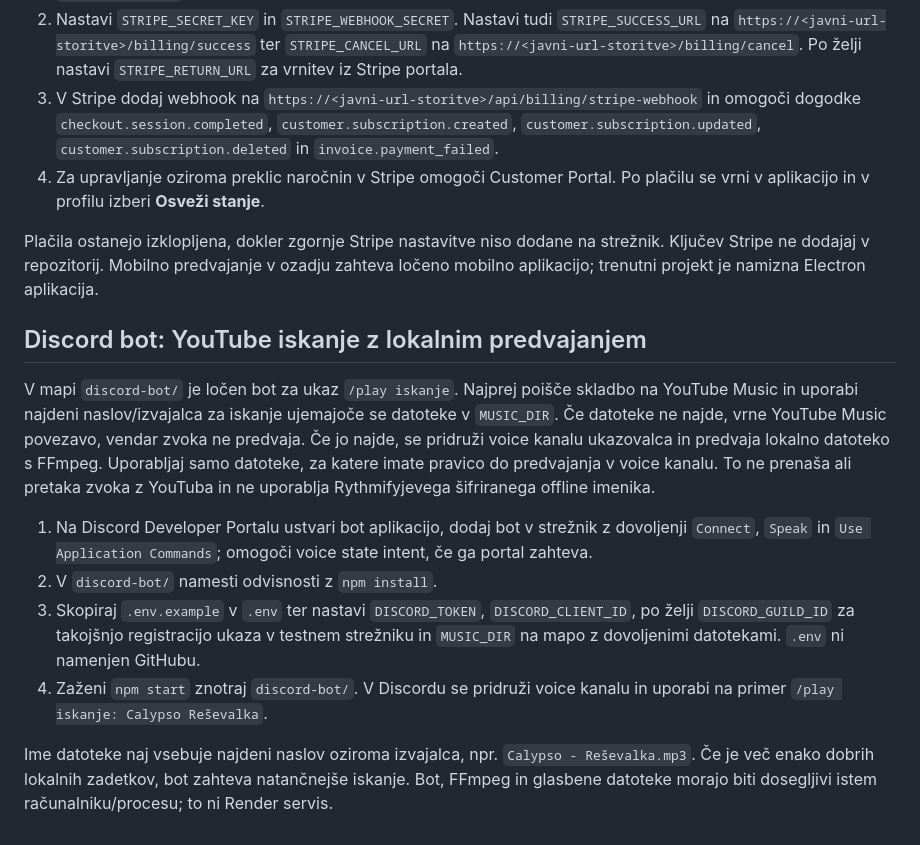
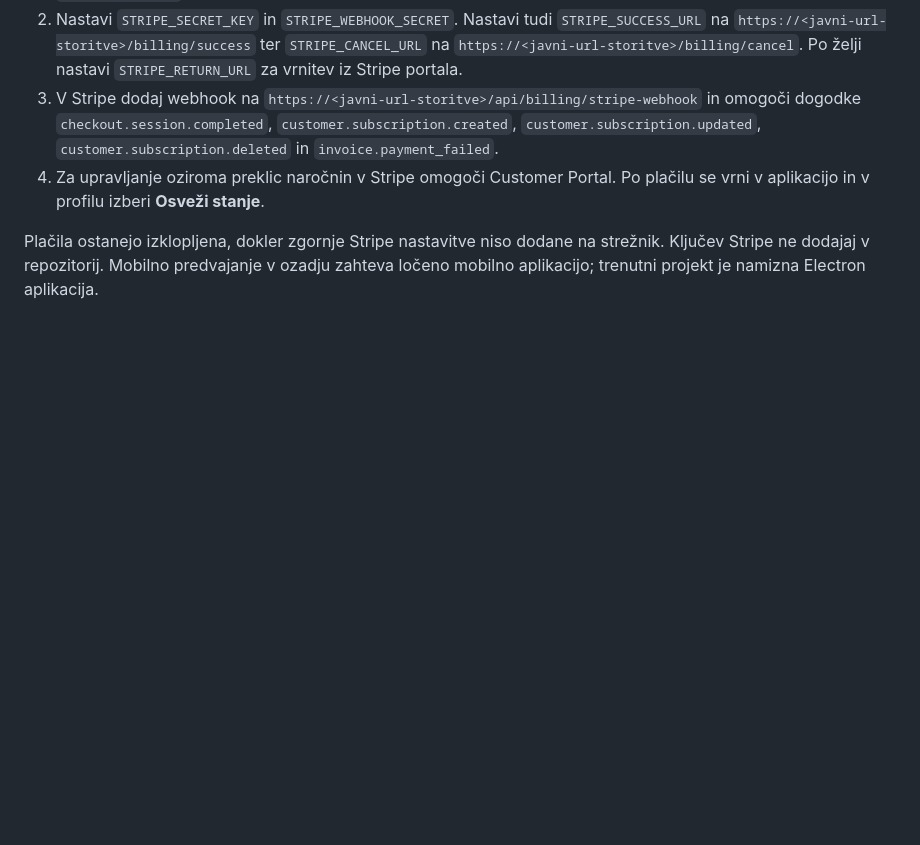
Before and after one commit to rithmifymusic/RithmifyMusic, a Markdown page: README.md, the part around the change. GitHub-like rendering; blank space fills up the shorter version.

Commit message:
Remove Discord bot section from README
Removed section about Discord bot functionality for YouTube search and local playback.

```diff
--- a/README.md
+++ b/README.md
@@ -36,29 +36,3 @@ Strežnik potrjuje Premium prek Stripe webhookov; stanje Premiuma se ne sprejema
 4. Za upravljanje oziroma preklic naročnin v Stripe omogoči Customer Portal. Po plačilu se vrni v aplikacijo in v profilu izberi **Osveži stanje**.
 
 Plačila ostanejo izklopljena, dokler zgornje Stripe nastavitve niso dodane na strežnik. Ključev Stripe ne dodajaj v repozitorij. Mobilno predvajanje v ozadju zahteva ločeno mobilno aplikacijo; trenutni projekt je namizna Electron aplikacija.
-
-## Discord bot: YouTube iskanje z lokalnim predvajanjem
-
-V mapi `discord-bot/` je ločen bot za ukaz `/play iskanje`. Najprej poišče
-skladbo na YouTube Music in uporabi najdeni naslov/izvajalca za iskanje ujemajoče
-se datoteke v `MUSIC_DIR`. Če datoteke ne najde, vrne YouTube Music povezavo,
-vendar zvoka ne predvaja. Če jo najde, se pridruži voice kanalu ukazovalca in
-predvaja lokalno datoteko s FFmpeg. Uporabljaj samo datoteke, za katere imate
-pravico do predvajanja v voice kanalu. To ne prenaša ali pretaka zvoka z
-YouTuba in ne uporablja Rythmifyjevega šifriranega offline imenika.
-
-1. Na Discord Developer Portalu ustvari bot aplikacijo, dodaj bot v strežnik z
-   dovoljenji `Connect`, `Speak` in `Use Application Commands`; omogoči voice
-   state intent, če ga portal zahteva.
-2. V `discord-bot/` namesti odvisnosti z `npm install`.
-3. Skopiraj `.env.example` v `.env` ter nastavi `DISCORD_TOKEN`,
-   `DISCORD_CLIENT_ID`, po želji `DISCORD_GUILD_ID` za takojšnjo registracijo
-   ukaza v testnem strežniku in `MUSIC_DIR` na mapo z dovoljenimi datotekami.
-   `.env` ni namenjen GitHubu.
-4. Zaženi `npm start` znotraj `discord-bot/`. V Discordu se pridruži voice
-   kanalu in uporabi na primer `/play iskanje: Calypso Reševalka`.
-
-Ime datoteke naj vsebuje najdeni naslov oziroma izvajalca, npr.
-`Calypso - Reševalka.mp3`. Če je več enako dobrih lokalnih zadetkov, bot zahteva
-natančnejše iskanje. Bot, FFmpeg in glasbene datoteke morajo biti dosegljivi
-istem računalniku/procesu; to ni Render servis.
```
